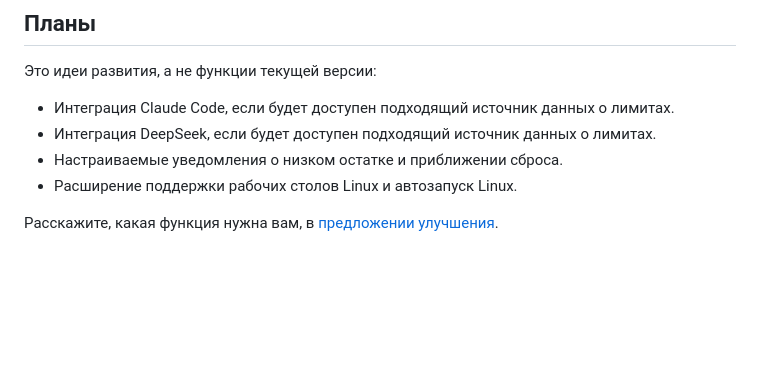
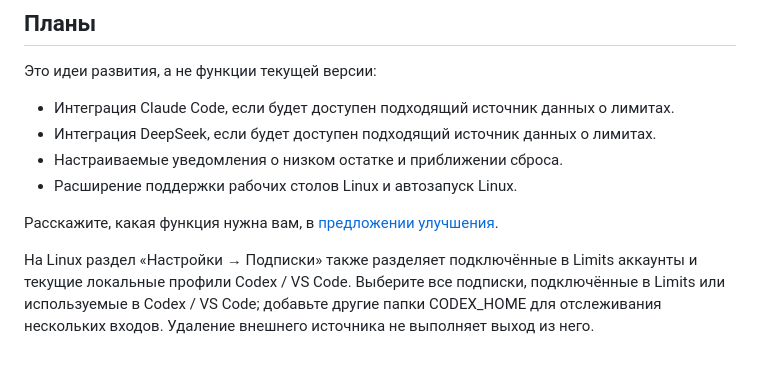
Before and after one commit to PyatkovVK/limits, a Markdown page: README.ru.md, the part around the change. Drawn GitHub-style; blank space fills up the shorter version.

Commit message:
Track connected and current subscriptions on Linux

```diff
--- a/README.ru.md
+++ b/README.ru.md
@@ -168,3 +168,5 @@ Limits запускает локальный процесс **Codex App Server**
 - Расширение поддержки рабочих столов Linux и автозапуск Linux.
 
 Расскажите, какая функция нужна вам, в [предложении улучшения](https://github.com/PyatkovVK/limits/issues/new/choose).
+
+На Linux раздел «Настройки → Подписки» также разделяет подключённые в Limits аккаунты и текущие локальные профили Codex / VS Code. Выберите все подписки, подключённые в Limits или используемые в Codex / VS Code; добавьте другие папки CODEX_HOME для отслеживания нескольких входов. Удаление внешнего источника не выполняет выход из него.
```
Also changed, not shown: CHANGELOG.md (+2 -0 lines), README.md (+2 -0 lines), docs/screenshots/linux-subscriptions.png (added), 9 other files.
